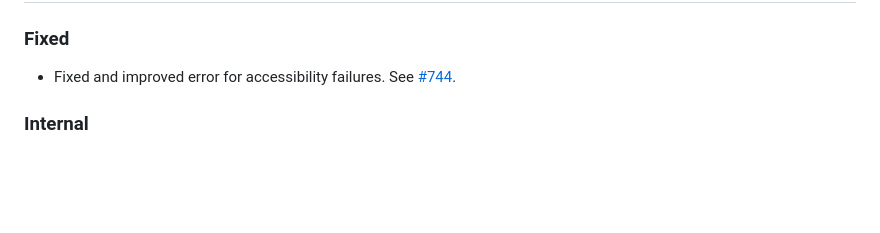
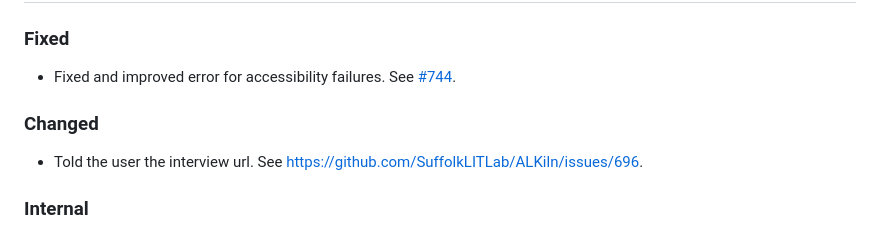
Before and after one commit to SuffolkLITLab/ALKiln, a Markdown page: CHANGELOG.md, the part around the change. Rendered like a GitHub page; blank space fills up the shorter version.

Commit message:
told the user the interview url and closes #696

```diff
--- a/CHANGELOG.md
+++ b/CHANGELOG.md
@@ -46,6 +46,9 @@ Format:
 
 ### Fixed
 - Fixed and improved error for accessibility failures. See [#744](https://github.com/SuffolkLITLab/ALKiln/issues/744).
+
+### Changed
+- Told the user the interview url. See https://github.com/SuffolkLITLab/ALKiln/issues/696.
 
 ### Internal
 - Changed the format of the aXe file name to shorten it by avoiding repeating the scenario name.
```
